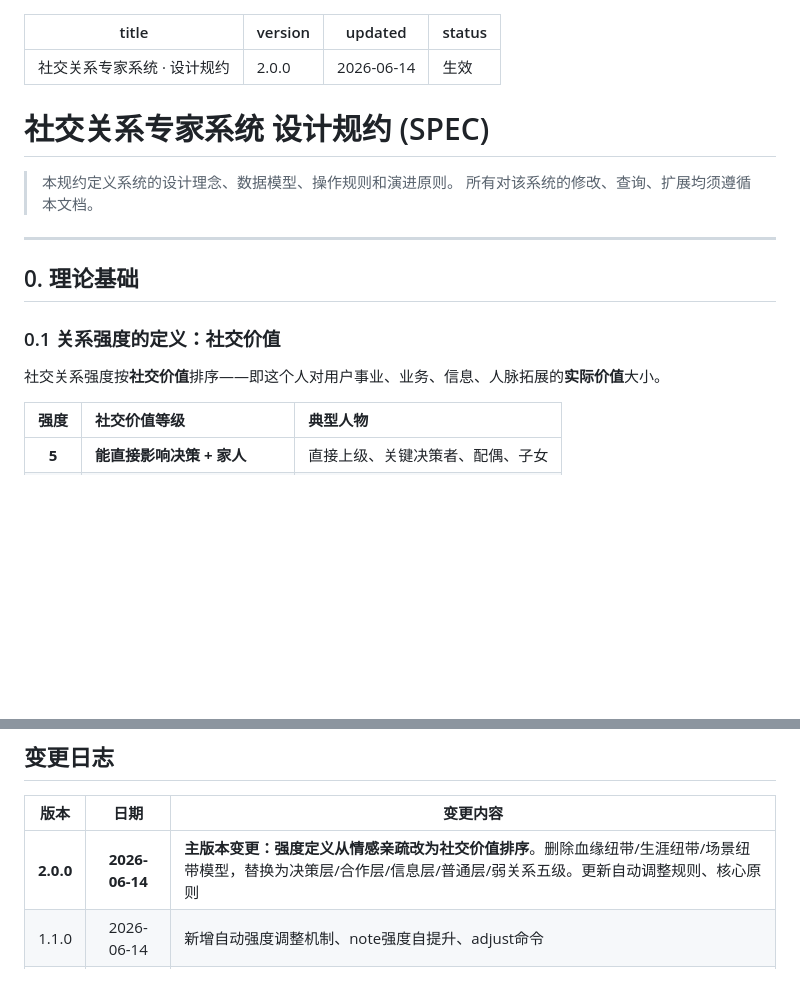
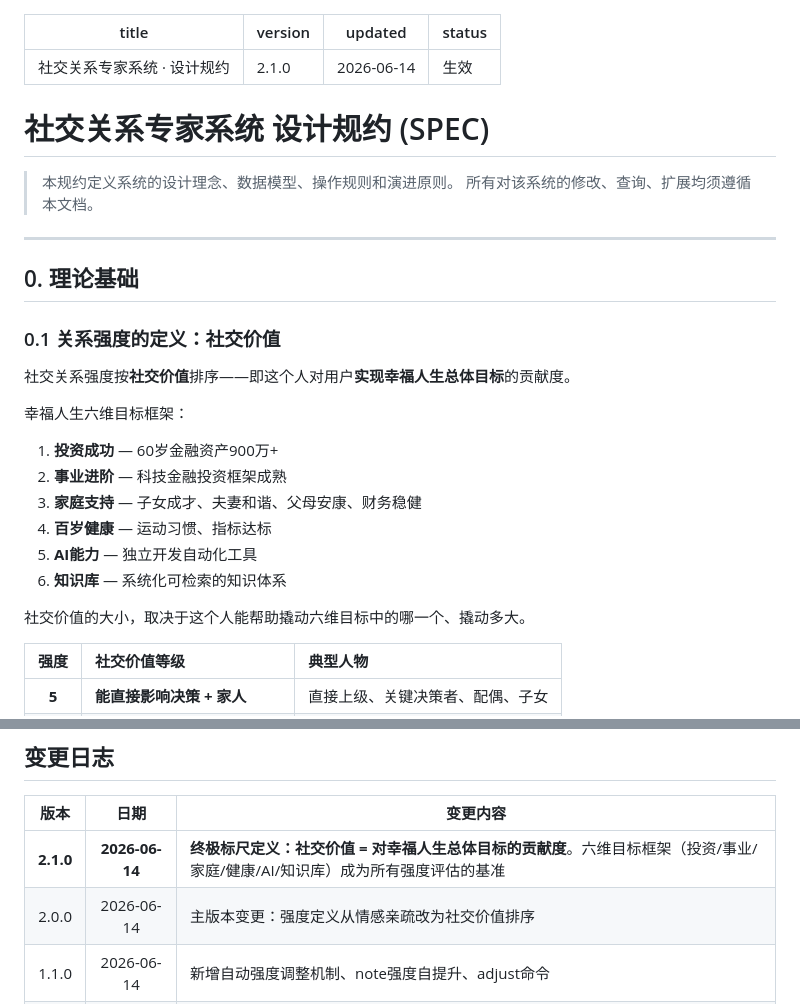
Before and after one commit to farmost-beep/social-agent, a Markdown page: SPEC.md, 2 parts joined by grey strips. Rendered like a GitHub page; blank space fills up the shorter version.

Commit message:
major: 社交价值终极定义 v2.1.0
- 社交价值 = 对幸福人生总体目标的贡献度
- 六维目标框架：投资成功/事业进阶/家庭支持/百岁健康/AI能力/知识库
- 所有强度评估以此为准绳

```diff
--- a/SPEC.md
+++ b/SPEC.md
@@ -1,6 +1,6 @@
 ---
 title: 社交关系专家系统 · 设计规约
-version: 2.0.0
+version: 2.1.0
 updated: 2026-06-14
 status: 生效
 ---
@@ -16,7 +16,17 @@ status: 生效
 
 ### 0.1 关系强度的定义：社交价值
 
-社交关系强度按**社交价值**排序——即这个人对用户事业、业务、信息、人脉拓展的**实际价值**大小。
+社交关系强度按**社交价值**排序——即这个人对用户**实现幸福人生总体目标**的贡献度。
+
+幸福人生六维目标框架：
+1. **投资成功** — 60岁金融资产900万+
+2. **事业进阶** — 科技金融投资框架成熟
+3. **家庭支持** — 子女成才、夫妻和谐、父母安康、财务稳健
+4. **百岁健康** — 运动习惯、指标达标
+5. **AI能力** — 独立开发自动化工具
+6. **知识库** — 系统化可检索的知识体系
+
+社交价值的大小，取决于这个人能帮助撬动六维目标中的哪一个、撬动多大。
 
 | 强度 | 社交价值等级 | 典型人物 |
 |:----:|:-----------|:--------|
@@ -238,6 +248,7 @@ social-agent/
 
 | 版本 | 日期 | 变更内容 |
 |:----:|:----:|---------|
-| **2.0.0** | **2026-06-14** | **主版本变更：强度定义从情感亲疏改为社交价值排序**。删除血缘纽带/生涯纽带/场景纽带模型，替换为决策层/合作层/信息层/普通层/弱关系五级。更新自动调整规则、核心原则 |
+| **2.1.0** | **2026-06-14** | **终极标尺定义：社交价值 = 对幸福人生总体目标的贡献度**。六维目标框架（投资/事业/家庭/健康/AI/知识库）成为所有强度评估的基准 |
+| 2.0.0 | 2026-06-14 | 主版本变更：强度定义从情感亲疏改为社交价值排序 |
 | 1.1.0 | 2026-06-14 | 新增自动强度调整机制、note强度自提升、adjust命令 |
 | 1.0.0 | 2026-06-14 | 初版——定义设计理念、数据模型、操作规则 |
```
